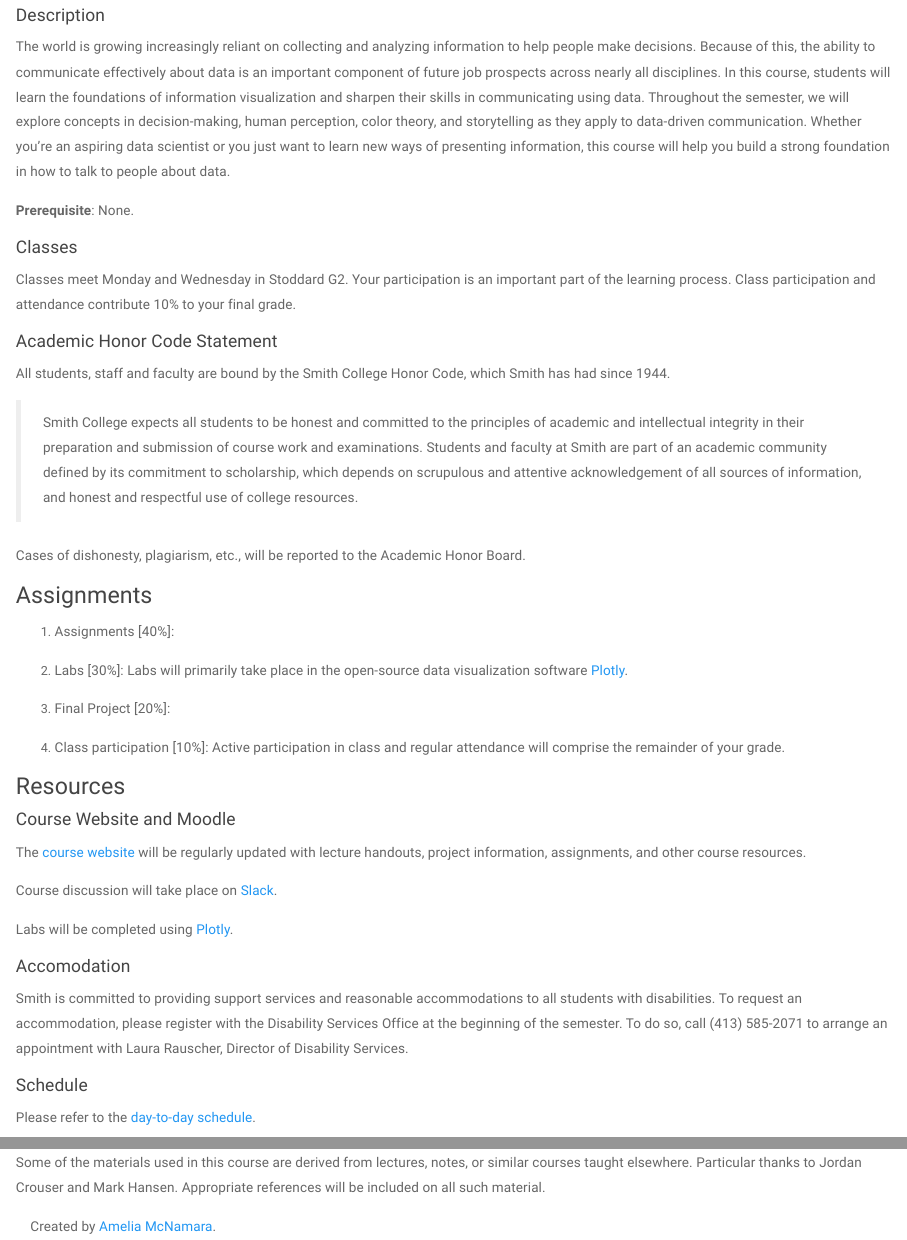
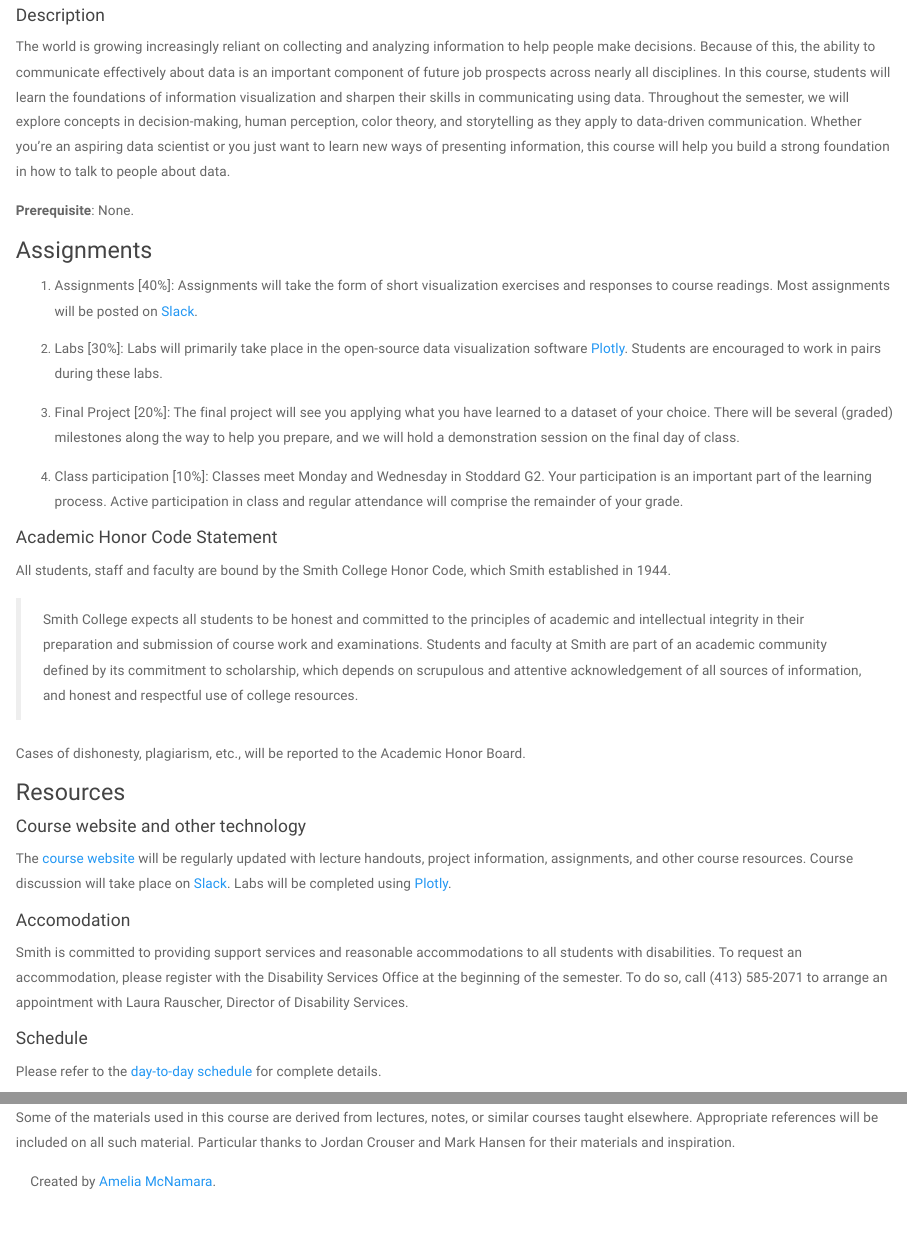
Before and after one commit to AmeliaMN/sds136, an R Markdown document (www/index.Rmd): the page in a window 1100 px wide, from 280 px down, and a second part further down, joined at a grey line. Rendered offline with R 4.5, knitr and Pandoc, with nearby package versions.

Commit message:
editing syllabus

```diff
--- a/www/index.Rmd
+++ b/www/index.Rmd
@@ -15,52 +15,41 @@ The world is growing increasingly reliant on collecting and analyzing informatio
 
 **Prerequisite**: None.
 
-#### Classes
 
-Classes meet Monday and Wednesday in Stoddard G2. Your participation is an important part of the learning process. Class participation and attendance contribute 10% to your final grade.
+Assignments {#assignments .unnumbered}
+-----------
+
+1. Assignments [40%]: Assignments will take the form of short visualization exercises and responses to course readings. Most assignments will be posted on [Slack](https://sds136.slack.com/signup).
+
+2. Labs [30%]: Labs will primarily take place in the open-source data visualization software [Plotly](plot.ly). Students are encouraged to work in pairs during these labs.
+
+3. Final Project [20%]: The final project will see you applying what you have learned to a dataset of your choice. There will be several (graded) milestones along the way to help you prepare, and we will hold a demonstration session on the final day of class.
+
+4. Class participation [10%]: Classes meet Monday and Wednesday in Stoddard G2. Your participation is an important part of the learning process. Active participation in class and regular attendance will comprise the remainder of your grade.
 
 #### Academic Honor Code Statement
 
-All students, staff and faculty are bound by the Smith College Honor Code, which Smith has had since 1944.
+All students, staff and faculty are bound by the Smith College Honor Code, which Smith established in 1944.
 
 > Smith College expects all students to be honest and committed to the principles of academic and intellectual integrity in their preparation and submission of course work and examinations.
 Students and faculty at Smith are part of an academic community defined by its commitment to scholarship, which depends on scrupulous and attentive acknowledgement of all sources of information, and honest and respectful use of college resources.
 
 Cases of dishonesty, plagiarism, etc., will be reported to the Academic Honor Board.
 
-Assignments {#assignments .unnumbered}
------------
-
-1. Assignments [40%]:
-
-2. Labs [30%]: Labs will primarily take place in the open-source data visualization software [Plotly](plot.ly).
-
-3. Final Project [20%]:
-
-4. Class participation [10%]: Active participation in class and regular attendance will comprise the remainder of your grade.
-
-
-
 Resources {#resources .unnumbered}
 ---------
 
-#### Course Website and Moodle
+#### Course website and other technology
 
-The [course website]() will be regularly updated with lecture handouts, project information, assignments, and other course resources.
-
-Course discussion will take place on [Slack](https://sds136.slack.com/signup).
-
-Labs will be completed using [Plotly](www.plot.ly).
+The [course website](https://smithcollege-sds.github.io/136/) will be regularly updated with lecture handouts, project information, assignments, and other course resources. Course discussion will take place on [Slack](https://sds136.slack.com/signup). Labs will be completed using [Plotly](https://plot.ly).
 
 #### Accomodation
 
 Smith is committed to providing support services and reasonable accommodations to all students with disabilities. To request an accommodation, please register with the Disability Services Office at the beginning of the semester. To do so, call (413) 585-2071 to arrange an appointment with Laura Rauscher, Director of Disability Services.
 
-
-
 ####  Schedule
 
-Please refer to the [day-to-day schedule](schedule.html).
+Please refer to the [day-to-day schedule](schedule.html) for complete details.
 
 #### Acknowledgement
-Some of the materials used in this course are derived from lectures, notes, or similar courses taught elsewhere. Particular thanks to Jordan Crouser and Mark Hansen. Appropriate references will be included on all such material.
+Some of the materials used in this course are derived from lectures, notes, or similar courses taught elsewhere. Appropriate references will be included on all such material. Particular thanks to Jordan Crouser and Mark Hansen for their materials and inspiration.
```
Also changed, not shown: 1 other file.
